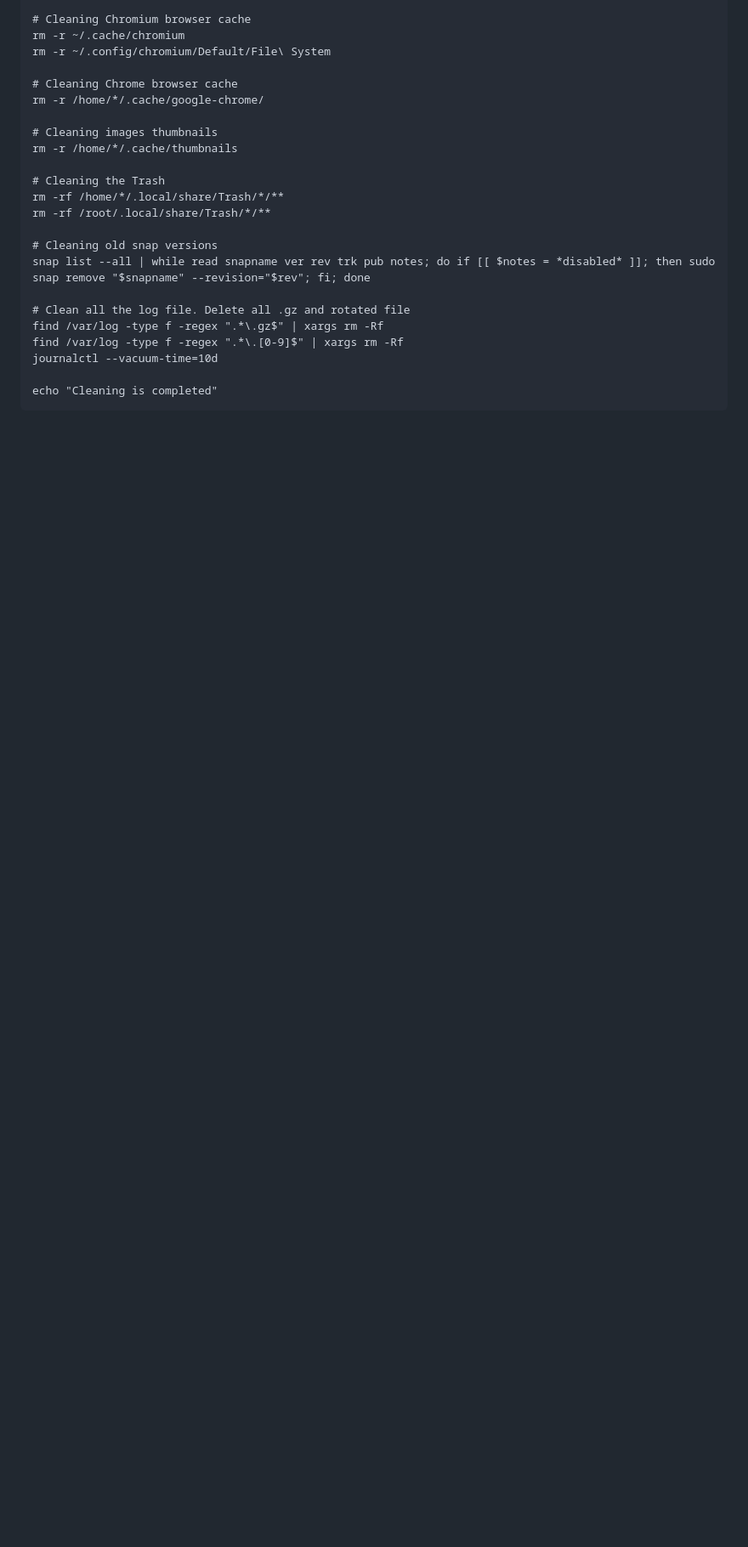
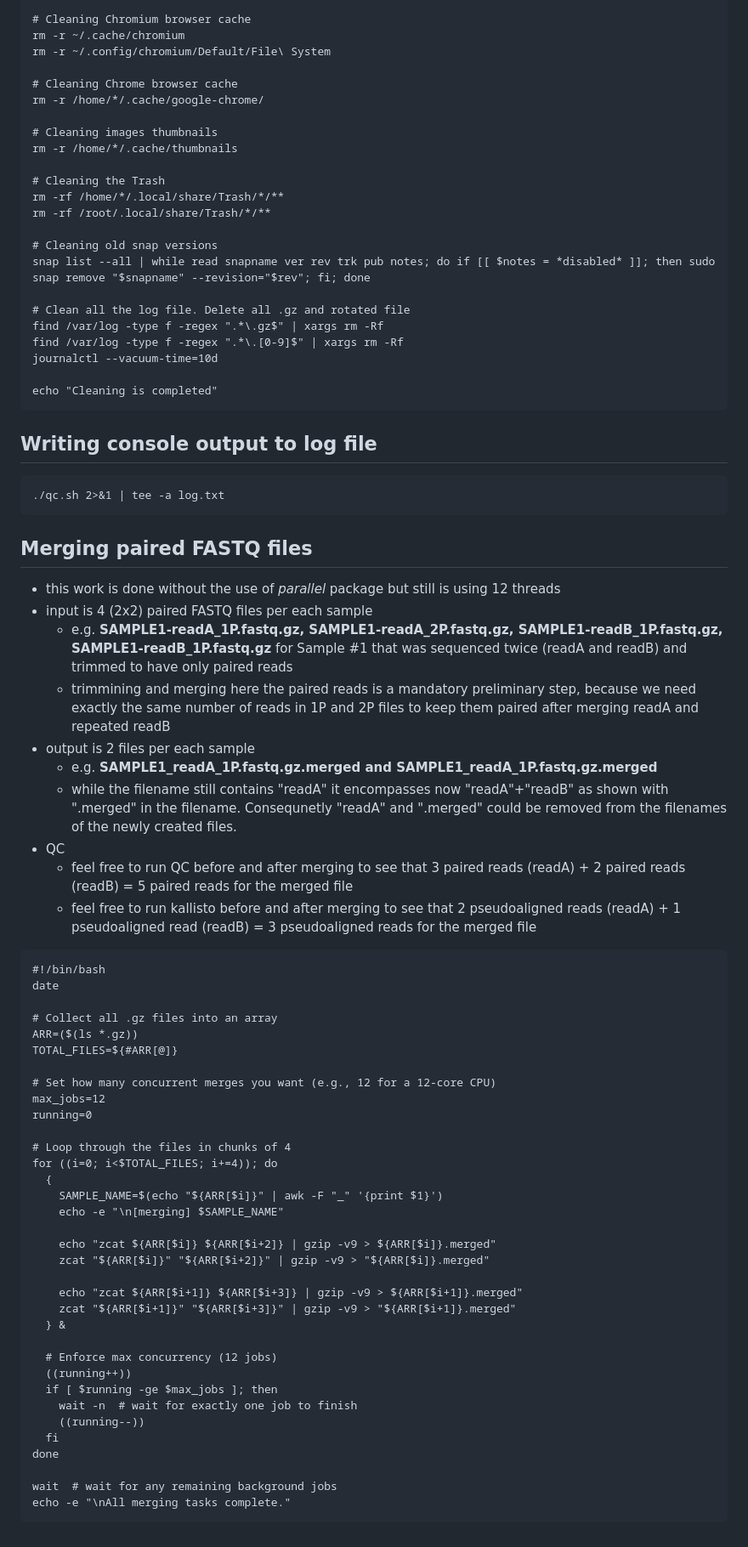
Before and after one commit to itrus/bash-scripts-NGS, a Markdown page: small.md, the part around the change. Shown: that part at 85% size. Rendered like a GitHub page; blank space fills up the shorter version.

````diff
--- a/small.md
+++ b/small.md
@@ -91,3 +91,58 @@ journalctl --vacuum-time=10d
 
 echo "Cleaning is completed"
 ```
+
+## Writing console output to log file
+```
+./qc.sh 2>&1 | tee -a log.txt
+```
+
+## Merging paired FASTQ files
+
+* this work is done without the use of _parallel_ package but still is using 12 threads
+* input is 4 (2x2) paired FASTQ files per each sample
+     - e.g. **SAMPLE1-readA_1P.fastq.gz, SAMPLE1-readA_2P.fastq.gz, SAMPLE1-readB_1P.fastq.gz, SAMPLE1-readB_1P.fastq.gz** for Sample #1 that was sequenced twice (readA and readB) and trimmed to have only paired reads
+     - trimmining and merging here the paired reads is a mandatory preliminary step, because we need exactly the same number of reads in 1P and 2P files to keep them paired after merging readA and repeated readB
+* output is 2 files per each sample
+     - e.g. **SAMPLE1_readA_1P.fastq.gz.merged **and** SAMPLE1_readA_1P.fastq.gz.merged**
+     - while the filename still contains "readA" it encompasses now "readA"+"readB" as shown with ".merged" in the filename. Consequnetly "readA" and ".merged" could be removed from the filenames of the newly created files.
+* QC
+     - feel free to run QC before and after merging to see that 3 paired reads (readA) + 2 paired reads (readB) = 5 paired reads for the merged file
+     - feel free to run kallisto before and after merging to see that 2 pseudoaligned reads (readA) + 1 pseudoaligned read (readB) = 3 pseudoaligned reads for the merged file
+
+```
+#!/bin/bash
+date
+
+# Collect all .gz files into an array
+ARR=($(ls *.gz))
+TOTAL_FILES=${#ARR[@]}
+
+# Set how many concurrent merges you want (e.g., 12 for a 12-core CPU)
+max_jobs=12
+running=0
+
+# Loop through the files in chunks of 4
+for ((i=0; i<$TOTAL_FILES; i+=4)); do
+  {
+    SAMPLE_NAME=$(echo "${ARR[$i]}" | awk -F "_" '{print $1}')
+    echo -e "\n[merging] $SAMPLE_NAME"
+
+    echo "zcat ${ARR[$i]} ${ARR[$i+2]} | gzip -v9 > ${ARR[$i]}.merged"
+    zcat "${ARR[$i]}" "${ARR[$i+2]}" | gzip -v9 > "${ARR[$i]}.merged"
+
+    echo "zcat ${ARR[$i+1]} ${ARR[$i+3]} | gzip -v9 > ${ARR[$i+1]}.merged"
+    zcat "${ARR[$i+1]}" "${ARR[$i+3]}" | gzip -v9 > "${ARR[$i+1]}.merged"
+  } &
+
+  # Enforce max concurrency (12 jobs)
+  ((running++))
+  if [ $running -ge $max_jobs ]; then
+    wait -n  # wait for exactly one job to finish
+    ((running--))
+  fi
+done
+
+wait  # wait for any remaining background jobs
+echo -e "\nAll merging tasks complete."
+```
````
